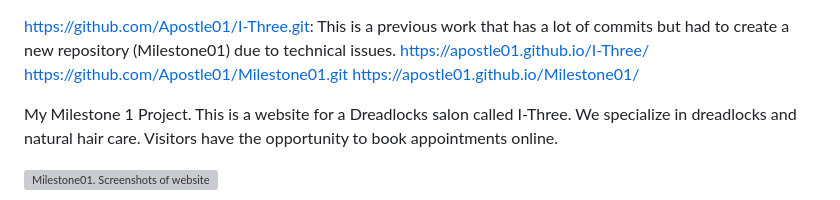
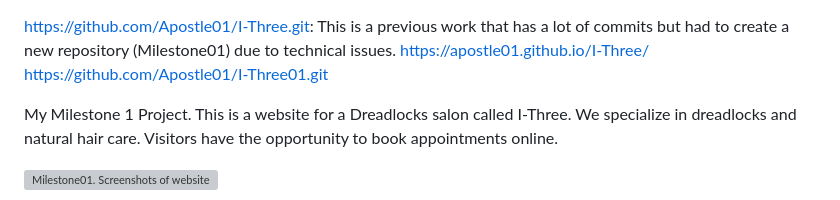
Before and after one commit to Apostle01/I-Three01, a Markdown page: README.md, the part around the change. GitHub-like rendering; grey boxes are pictures that could not be loaded.

Commit message:
Update README.md
Renamed repository to I-Three01

```diff
--- a/README.md
+++ b/README.md
@@ -1,7 +1,7 @@
 https://github.com/Apostle01/I-Three.git: This is a previous work that has a lot of commits but had to create a new repository (Milestone01) due to technical issues.
 https://apostle01.github.io/I-Three/
-https://github.com/Apostle01/Milestone01.git
-https://apostle01.github.io/Milestone01/
+https://github.com/Apostle01/I-Three01.git
+
 
 My Milestone 1 Project.
 This is a website for a Dreadlocks salon called I-Three.
```
